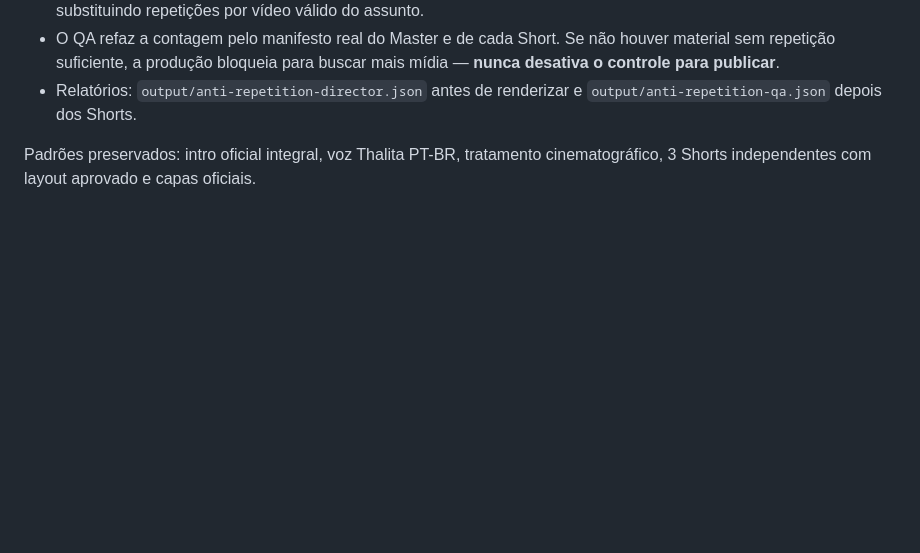
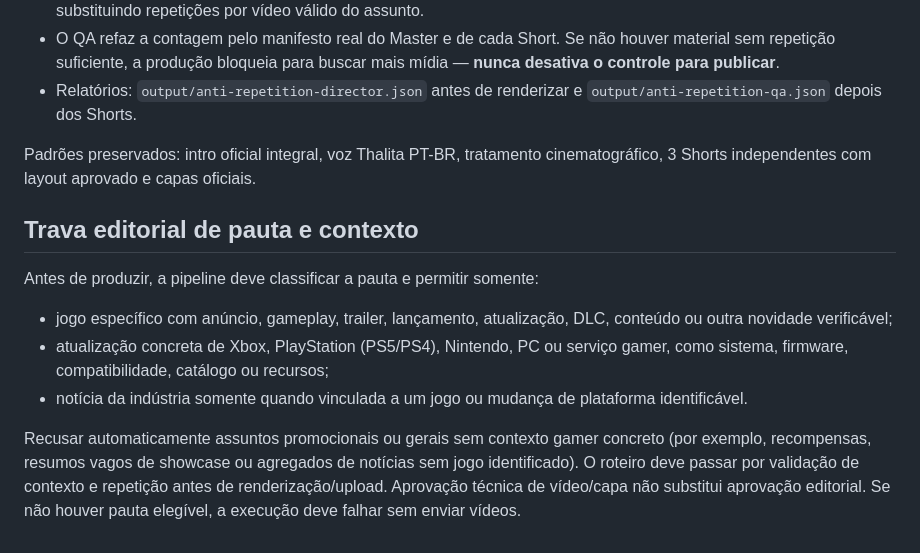
Before and after one commit to Luizfcalori/radar-dos-games, a Markdown page: docs/VIDEO_STANDARD_RADAR_DOS_GAMES.md, the part around the change. GitHub-like rendering; blank space fills up the shorter version.

Commit message:
Document mandatory editorial topic and context gate

```diff
--- a/docs/VIDEO_STANDARD_RADAR_DOS_GAMES.md
+++ b/docs/VIDEO_STANDARD_RADAR_DOS_GAMES.md
@@ -155,3 +155,13 @@ Implementação em `src/repetition_policy.py`, usada pelo Diretor Premium V4 e p
 - Relatórios: `output/anti-repetition-director.json` antes de renderizar e `output/anti-repetition-qa.json` depois dos Shorts.
 
 Padrões preservados: intro oficial integral, voz Thalita PT-BR, tratamento cinematográfico, 3 Shorts independentes com layout aprovado e capas oficiais.
+
+
+## Trava editorial de pauta e contexto
+
+Antes de produzir, a pipeline deve classificar a pauta e permitir somente:
+- jogo específico com anúncio, gameplay, trailer, lançamento, atualização, DLC, conteúdo ou outra novidade verificável;
+- atualização concreta de Xbox, PlayStation (PS5/PS4), Nintendo, PC ou serviço gamer, como sistema, firmware, compatibilidade, catálogo ou recursos;
+- notícia da indústria somente quando vinculada a um jogo ou mudança de plataforma identificável.
+
+Recusar automaticamente assuntos promocionais ou gerais sem contexto gamer concreto (por exemplo, recompensas, resumos vagos de showcase ou agregados de notícias sem jogo identificado). O roteiro deve passar por validação de contexto e repetição antes de renderização/upload. Aprovação técnica de vídeo/capa não substitui aprovação editorial. Se não houver pauta elegível, a execução deve falhar sem enviar vídeos.
```
